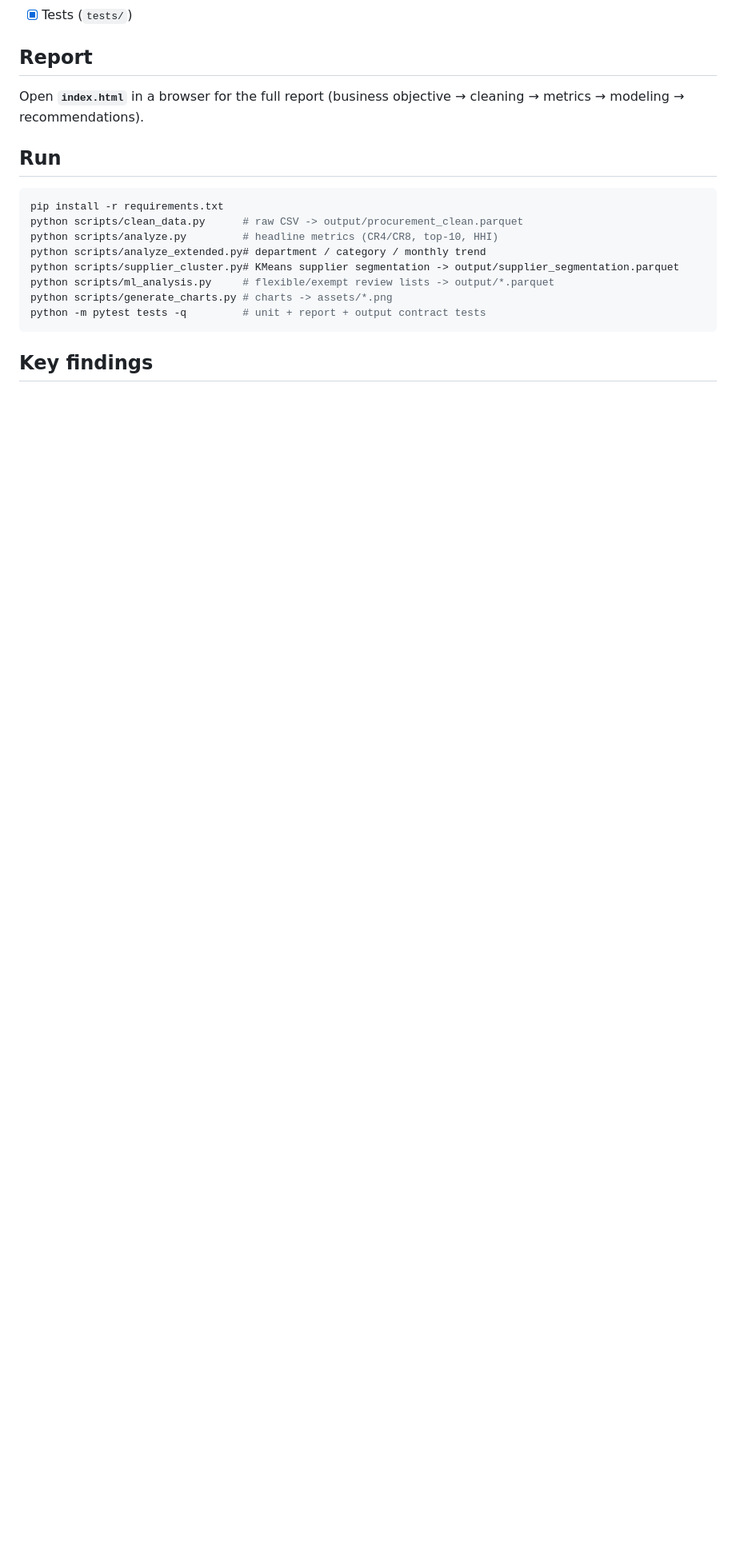
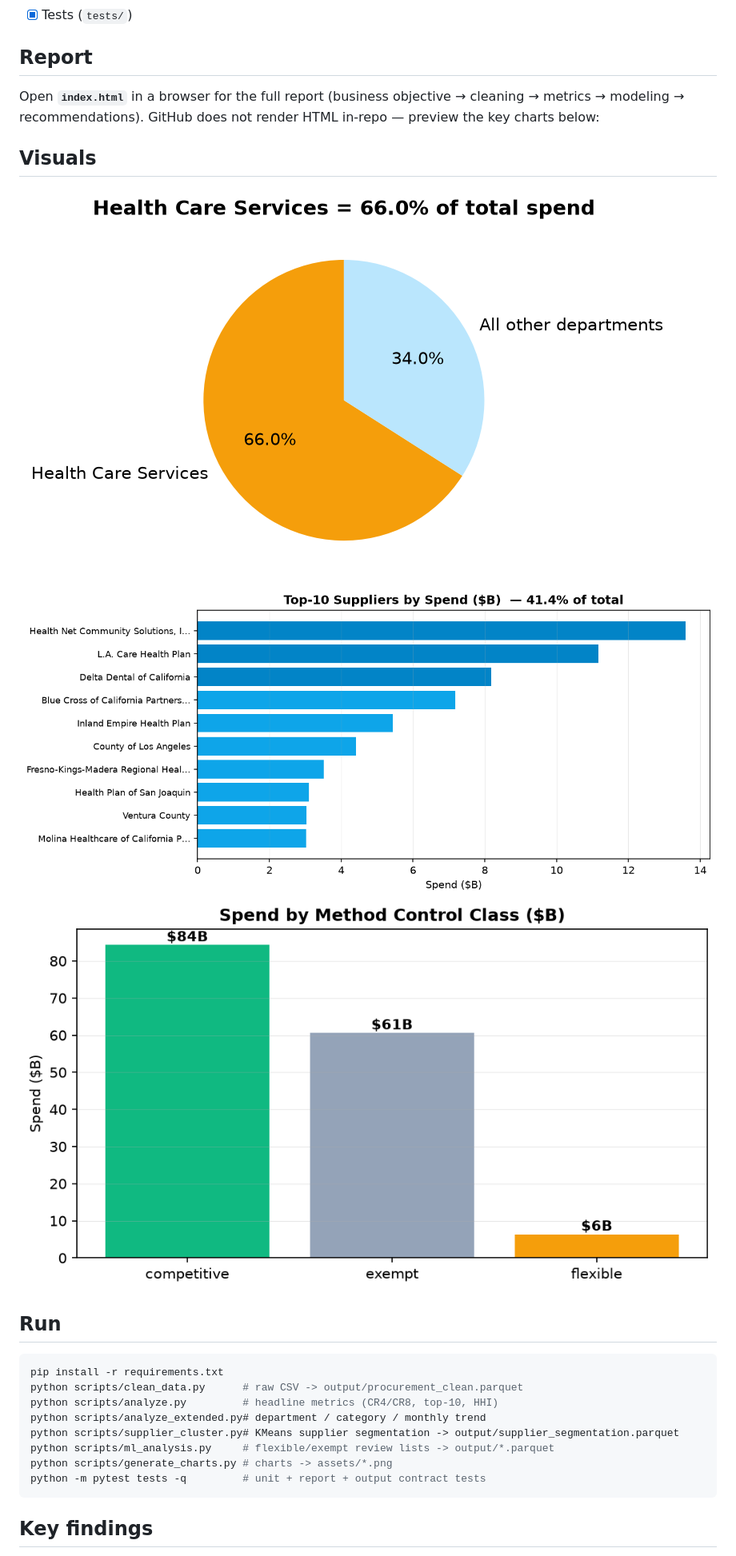
Before and after one commit to JLXYwjw/procurement-reconciliation, a Markdown page: README.md, the part around the change. Shown at 80% size. Rendered like a GitHub page; blank space fills up the shorter version.

Commit message:
docs: add report preview images to README

````diff
--- a/README.md
+++ b/README.md
@@ -15,7 +15,13 @@ Analysis of a large, real CA statewide procurement extract to surface cost, conc
 - [x] Tests (`tests/`)
 
 ## Report
-Open **`index.html`** in a browser for the full report (business objective → cleaning → metrics → modeling → recommendations).
+Open **`index.html`** in a browser for the full report (business objective → cleaning → metrics → modeling → recommendations). GitHub does not render HTML in-repo — preview the key charts below:
+
+## Visuals
+
+![Healthcare concentration](assets/healthcare_concentration.png)
+![Top 10 suppliers](assets/top10_suppliers.png)
+![Method control](assets/method_control.png)
 
 ## Run
 ```bash
````
